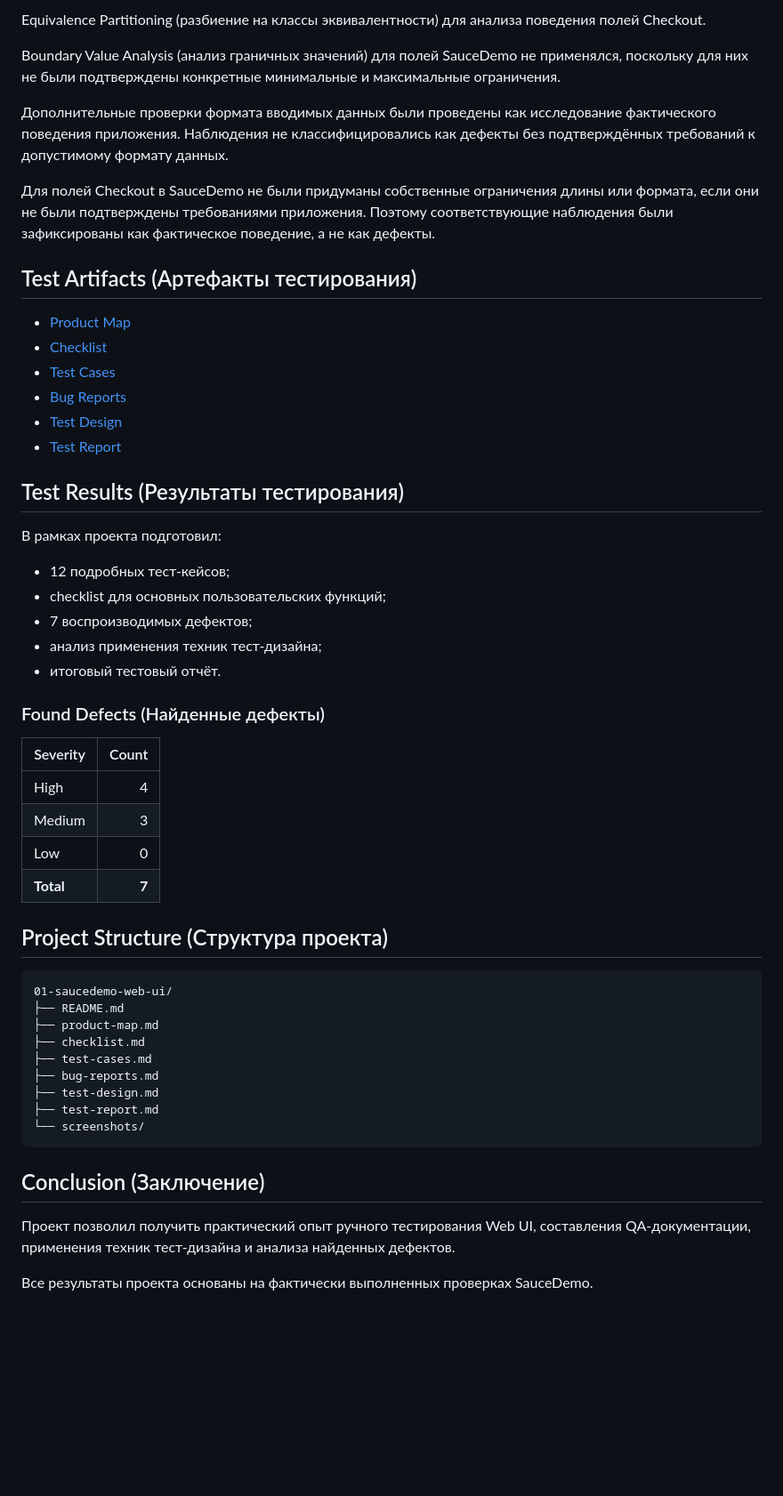
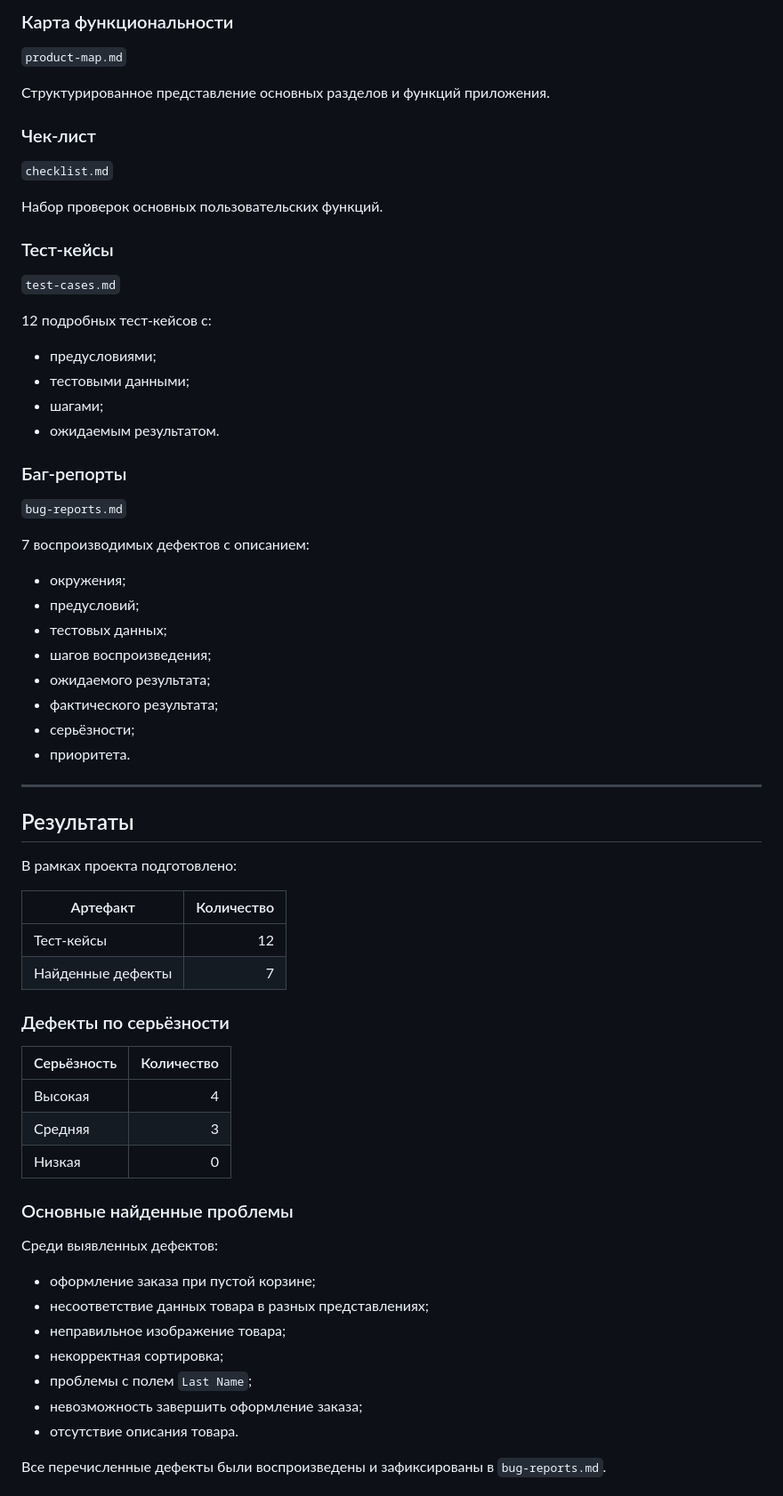
Before and after one commit to Dani-Luke/3manual_qa_web_testing, a Markdown page: 01-saucedemo-web-ui/README.md, the part around one of its changes. Shown at 89% size. Rendered like a GitHub page; blank space fills up the shorter version.

````diff
--- a/01-saucedemo-web-ui/README.md
+++ b/01-saucedemo-web-ui/README.md
@@ -64,56 +75,72 @@
 
-Equivalence Partitioning (разбиение на классы эквивалентности) для анализа поведения полей Checkout.
+### Карта функциональности
 
-Boundary Value Analysis (анализ граничных значений) для полей SauceDemo не применялся, поскольку для них не были подтверждены конкретные минимальные и максимальные ограничения.
+`product-map.md`
 
-Дополнительные проверки формата вводимых данных были проведены как исследование фактического поведения приложения. Наблюдения не классифицировались как дефекты без подтверждённых требований к допустимому формату данных.
+Структурированное представление основных разделов и функций приложения.
 
-Для полей Checkout в SauceDemo не были придуманы собственные ограничения длины или формата, если они не были подтверждены требованиями приложения. Поэтому соответствующие наблюдения были зафиксированы как фактическое поведение, а не как дефекты.
+### Чек-лист
 
-## Test Artifacts (Артефакты тестирования)
+`checklist.md`
 
-* [Product Map](product-map.md)
-* [Checklist](checklist.md)
-* [Test Cases](test-cases.md)
-* [Bug Reports](bug-reports.md)
-* [Test Design](test-design.md)
-* [Test Report](test-report.md)
+Набор проверок основных пользовательских функций.
 
-## Test Results (Результаты тестирования)
+### Тест-кейсы
 
-В рамках проекта подготовил:
+`test-cases.md`
 
-* 12 подробных тест-кейсов;
-* checklist для основных пользовательских функций;
-* 7 воспроизводимых дефектов;
-* анализ применения техник тест-дизайна;
-* итоговый тестовый отчёт.
+12 подробных тест-кейсов с:
 
-### Found Defects (Найденные дефекты)
+* предусловиями;
+* тестовыми данными;
+* шагами;
+* ожидаемым результатом.
 
-| Severity  | Count |
-| --------- | ----: |
-| High      |     4 |
-| Medium    |     3 |
-| Low       |     0 |
-| **Total** | **7** |
+### Баг-репорты
 
-## Project Structure (Структура проекта)
+`bug-reports.md`
 
-```text
-01-saucedemo-web-ui/
-├── README.md
-├── product-map.md
-├── checklist.md
-├── test-cases.md
-├── bug-reports.md
-├── test-design.md
-├── test-report.md
-└── screenshots/
-```
+7 воспроизводимых дефектов с описанием:
 
-## Conclusion (Заключение)
+* окружения;
+* предусловий;
+* тестовых данных;
+* шагов воспроизведения;
+* ожидаемого результата;
+* фактического результата;
+* серьёзности;
+* приоритета.
 
-Проект позволил получить практический опыт ручного тестирования Web UI, составления QA-документации, применения техник тест-дизайна и анализа найденных дефектов.
+---
 
-Все результаты проекта основаны на фактически выполненных проверках SauceDemo.
+## Результаты
+
+В рамках проекта подготовлено:
+
+| Артефакт          | Количество |
+| ----------------- | ---------: |
+| Тест-кейсы        |         12 |
+| Найденные дефекты |          7 |
+
+### Дефекты по серьёзности
+
+| Серьёзность | Количество |
+| ----------- | ---------: |
+| Высокая     |          4 |
+| Средняя     |          3 |
+| Низкая      |          0 |
+
+### Основные найденные проблемы
+
+Среди выявленных дефектов:
+
+* оформление заказа при пустой корзине;
+* несоответствие данных товара в разных представлениях;
+* неправильное изображение товара;
+* некорректная сортировка;
+* проблемы с полем `Last Name`;
+* невозможность завершить оформление заказа;
+* отсутствие описания товара.
+
+Все перечисленные дефекты были воспроизведены и зафиксированы в `bug-reports.md`.
+
````
Also changed, not shown: other parts of 01-saucedemo-web-ui/README.md (+67 -41 lines).
